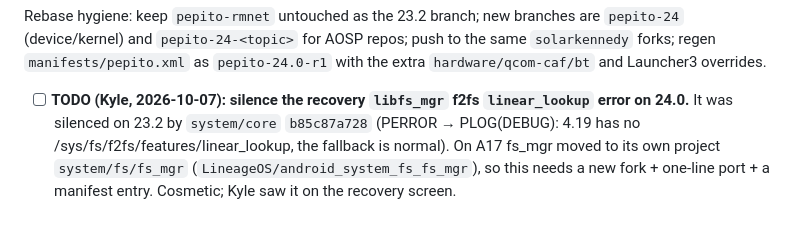
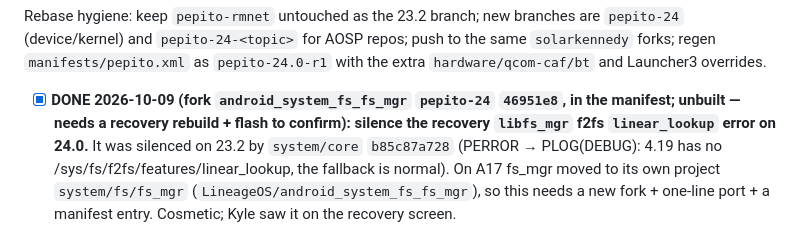
Before and after one commit to solarkennedy/lineageos-pepito, a Markdown page: plans/PLAN-android17.md, the part around the change. Rendered like a GitHub page.

Commit message:
A17 plan: fs_mgr linear_lookup fix ported

```diff
--- a/plans/PLAN-android17.md
+++ b/plans/PLAN-android17.md
@@ -133,7 +133,7 @@ Rebase hygiene: keep `pepito-rmnet` untouched as the 23.2 branch; new branches a
 (device/kernel) and `pepito-24-<topic>` for AOSP repos; push to the same `solarkennedy` forks; regen
 `manifests/pepito.xml` as `pepito-24.0-r1` with the extra `hardware/qcom-caf/bt` and Launcher3 overrides.
 
-- [ ] **TODO (Kyle, 2026-10-07): silence the recovery `libfs_mgr` f2fs `linear_lookup` error on 24.0.** It was
+- [x] **DONE 2026-10-09 (fork `android_system_fs_fs_mgr` `pepito-24` `46951e8`, in the manifest; unbuilt — needs a recovery rebuild + flash to confirm): silence the recovery `libfs_mgr` f2fs `linear_lookup` error on 24.0.** It was
       silenced on 23.2 by `system/core` `b85c87a728` (PERROR → PLOG(DEBUG): 4.19 has no
       /sys/fs/f2fs/features/linear_lookup, the fallback is normal). On A17 fs_mgr moved to its own project
       `system/fs/fs_mgr` (`LineageOS/android_system_fs_fs_mgr`), so this needs a new fork + one-line port + a
```
